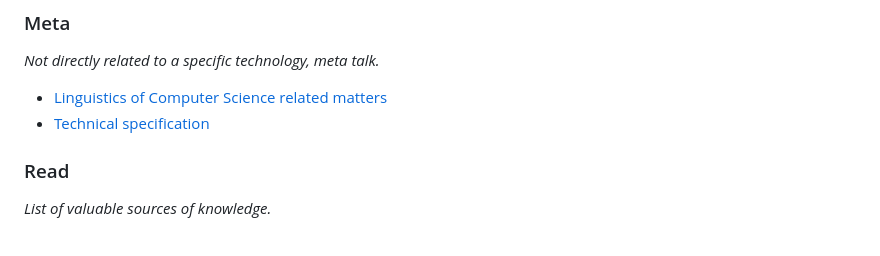
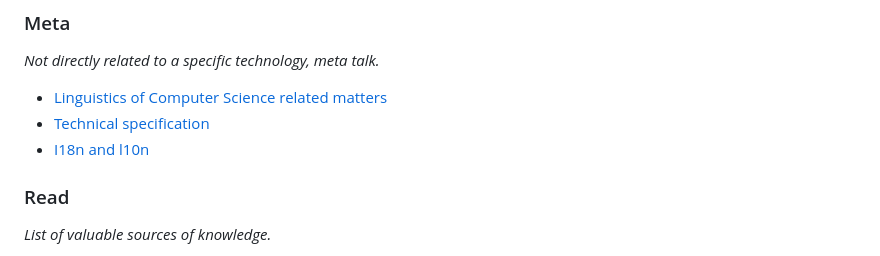
Before and after one commit to jerry-sky/personal-notebook, a Markdown page: README.md, the part around the change. GitHub-like rendering.

```diff
--- a/README.md
+++ b/README.md
@@ -53,6 +53,7 @@ _Not directly related to a specific technology, meta talk._
 
 - [Linguistics of Computer Science related matters](meta/linguistics-related-to-cs.md)
 - [Technical specification](meta/technical-specification.md)
+- [I18n and l10n](meta/i18n-l10n.md)
 
 
 ### Read
```
Also changed, not shown: meta/i18n-l10n.md (added, +21 -0 lines).
